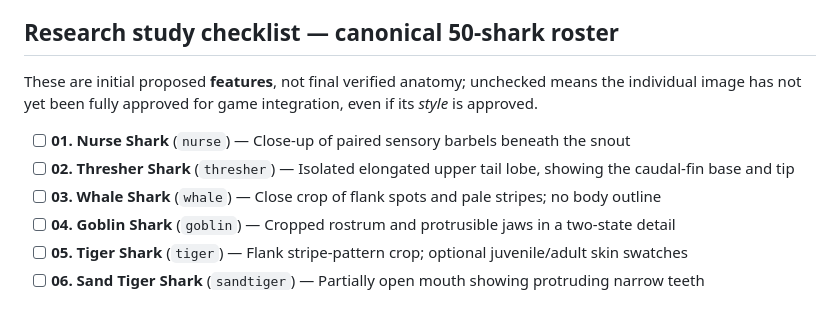
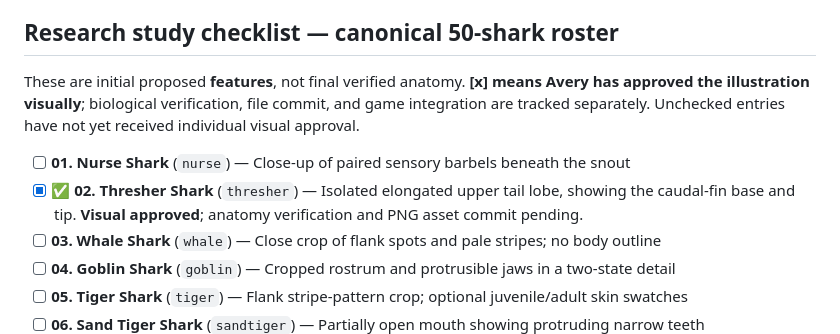
Before and after one commit to cyan-fox-avery/tag-along, a Markdown page: docs/research-art-pass.md, the part around the change. Drawn GitHub-style; blank space fills up the shorter version.

Commit message:
docs: check off visually approved thresher anatomy study

```diff
--- a/docs/research-art-pass.md
+++ b/docs/research-art-pass.md
@@ -31,10 +31,10 @@ Avery + Mira — art direction and species-specific anatomy-study checklist.
 
 ## Research study checklist — canonical 50-shark roster
 
-These are initial proposed **features**, not final verified anatomy; unchecked means the individual image has not yet been fully approved for game integration, even if its *style* is approved.
+These are initial proposed **features**, not final verified anatomy. **[x] means Avery has approved the illustration visually**; biological verification, file commit, and game integration are tracked separately. Unchecked entries have not yet received individual visual approval.
 
 - [ ] **01. Nurse Shark** (`nurse`) — Close-up of paired sensory barbels beneath the snout
-- [ ] **02. Thresher Shark** (`thresher`) — Isolated elongated upper tail lobe, showing the caudal-fin base and tip
+- [x] ✅ **02. Thresher Shark** (`thresher`) — Isolated elongated upper tail lobe, showing the caudal-fin base and tip. **Visual approved**; anatomy verification and PNG asset commit pending.
 - [ ] **03. Whale Shark** (`whale`) — Close crop of flank spots and pale stripes; no body outline
 - [ ] **04. Goblin Shark** (`goblin`) — Cropped rostrum and protrusible jaws in a two-state detail
 - [ ] **05. Tiger Shark** (`tiger`) — Flank stripe-pattern crop; optional juvenile/adult skin swatches
```
